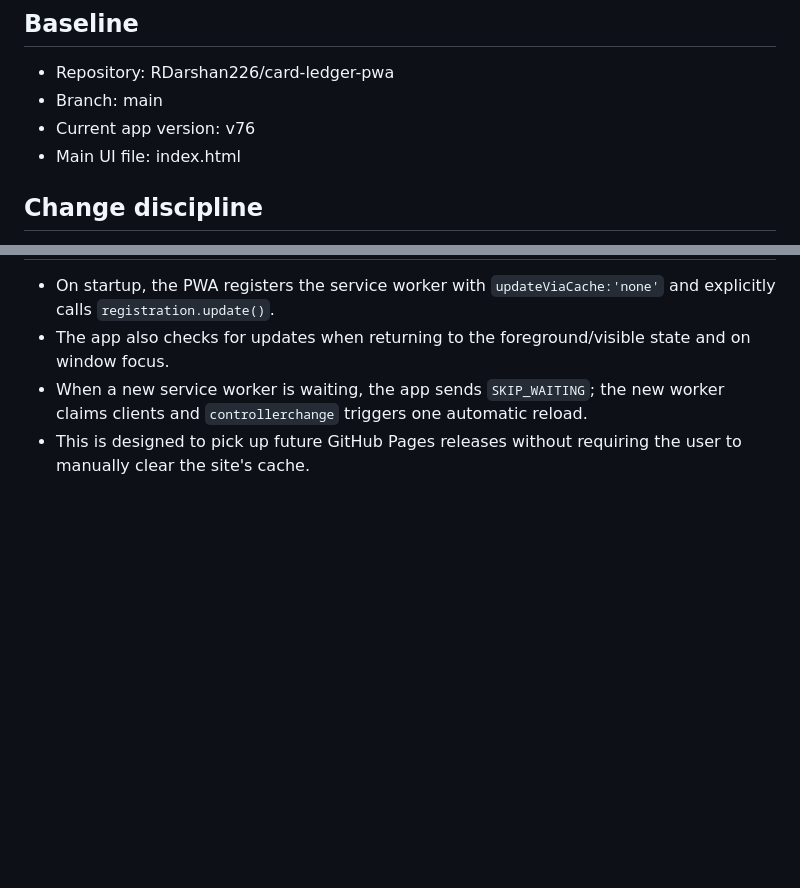
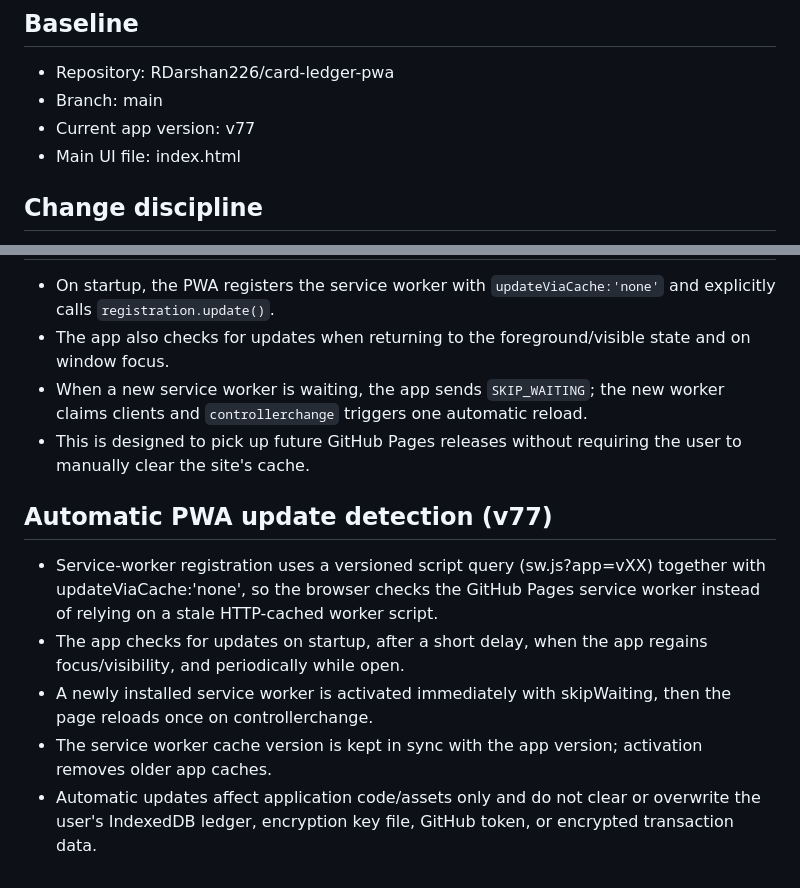
Before and after one commit to RDarshan226/card-ledger-pwa, a Markdown page: PROJECT_SOURCE_OF_TRUTH.md, 2 parts joined by grey strips. Rendered like a GitHub page; blank space fills up the shorter version.

Commit message:
v77: document automatic update mechanism

```diff
--- a/PROJECT_SOURCE_OF_TRUTH.md
+++ b/PROJECT_SOURCE_OF_TRUTH.md
@@ -3,7 +3,7 @@
 ## Baseline
 - Repository: RDarshan226/card-ledger-pwa
 - Branch: main
-- Current app version: v76
+- Current app version: v77
 - Main UI file: index.html
 
 ## Change discipline
@@ -105,3 +105,11 @@ After every repo change, report:
 - The app also checks for updates when returning to the foreground/visible state and on window focus.
 - When a new service worker is waiting, the app sends `SKIP_WAITING`; the new worker claims clients and `controllerchange` triggers one automatic reload.
 - This is designed to pick up future GitHub Pages releases without requiring the user to manually clear the site's cache.
+
+
+## Automatic PWA update detection (v77)
+- Service-worker registration uses a versioned script query (sw.js?app=vXX) together with updateViaCache:'none', so the browser checks the GitHub Pages service worker instead of relying on a stale HTTP-cached worker script.
+- The app checks for updates on startup, after a short delay, when the app regains focus/visibility, and periodically while open.
+- A newly installed service worker is activated immediately with skipWaiting, then the page reloads once on controllerchange.
+- The service worker cache version is kept in sync with the app version; activation removes older app caches.
+- Automatic updates affect application code/assets only and do not clear or overwrite the user's IndexedDB ledger, encryption key file, GitHub token, or encrypted transaction data.
```
